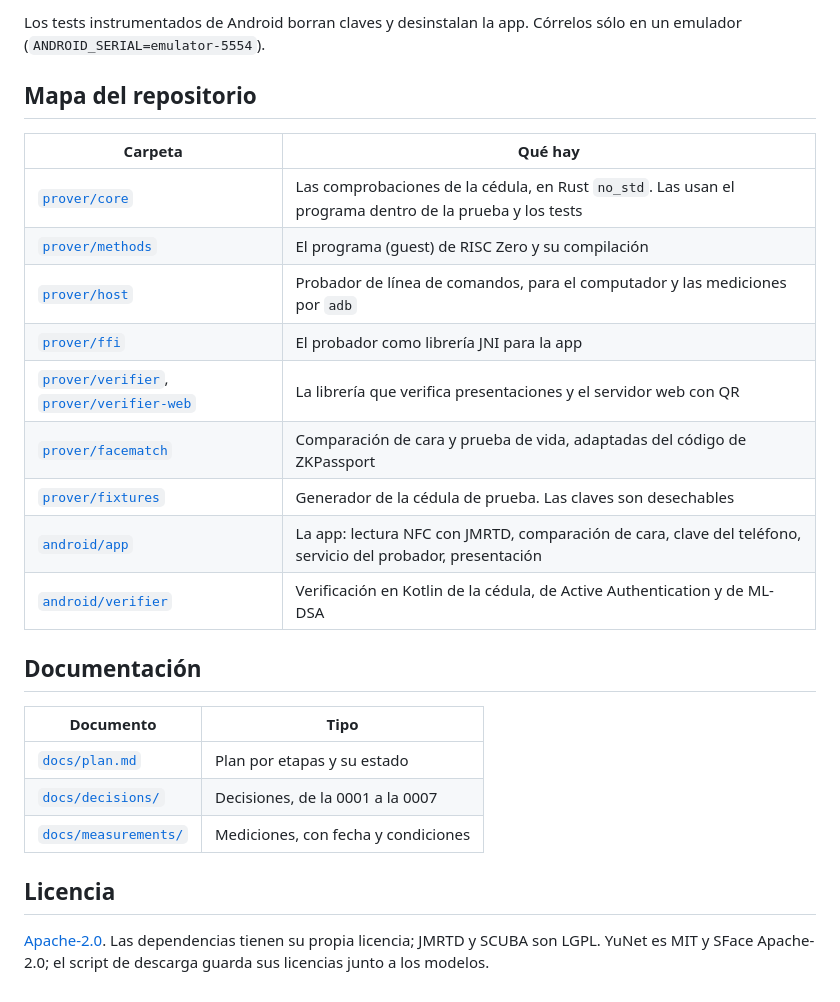
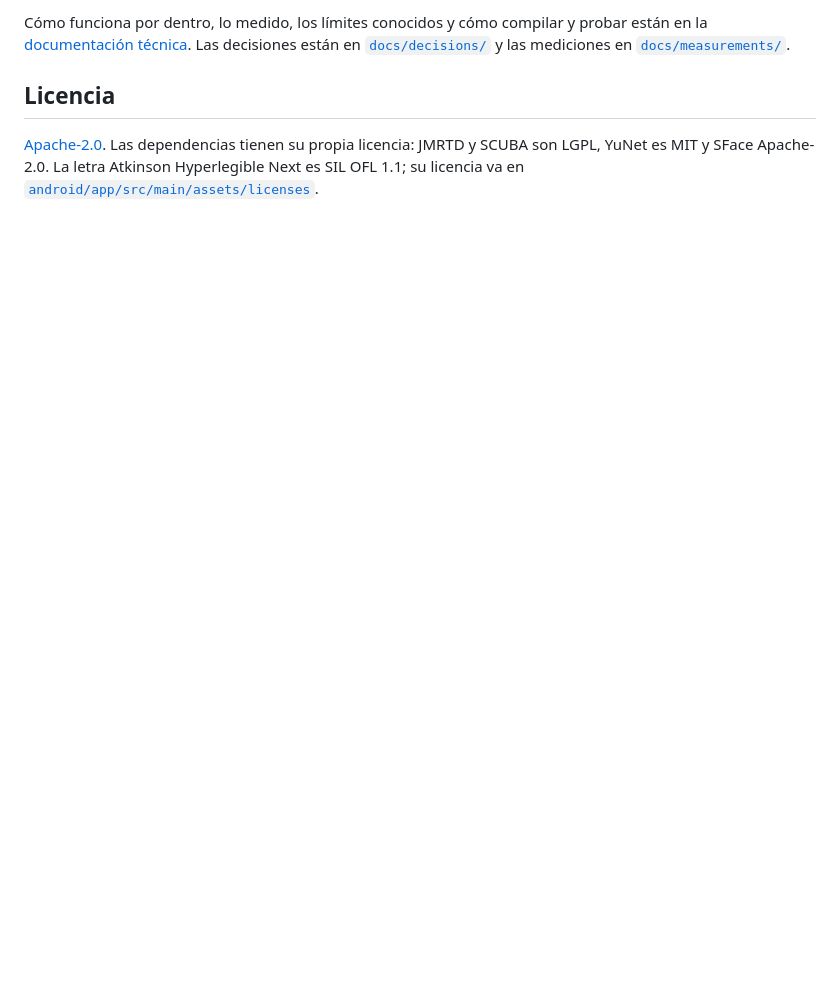
Before and after one commit to Ztellar/zero-knowledge-age-proof, a Markdown page: README.md, the part around one of its changes. Drawn GitHub-style; blank space fills up the shorter version.

```diff
--- a/README.md
+++ b/README.md
@@ -179,30 +100,9 @@ cargo run --release -p host -- succinct
-Los tests instrumentados de Android borran claves y desinstalan la app. Córrelos sólo en un
-emulador (`ANDROID_SERIAL=emulator-5554`).
-
-## Mapa del repositorio
-
-| Carpeta | Qué hay |
-| --- | --- |
-| [`prover/core`](prover/core) | Las comprobaciones de la cédula, en Rust `no_std`. Las usan el programa dentro de la prueba y los tests |
-| [`prover/methods`](prover/methods) | El programa (guest) de RISC Zero y su compilación |
-| [`prover/host`](prover/host) | Probador de línea de comandos, para el computador y las mediciones por `adb` |
-| [`prover/ffi`](prover/ffi) | El probador como librería JNI para la app |
-| [`prover/verifier`](prover/verifier), [`prover/verifier-web`](prover/verifier-web) | La librería que verifica presentaciones y el servidor web con QR |
-| [`prover/facematch`](prover/facematch) | Comparación de cara y prueba de vida, adaptadas del código de ZKPassport |
-| [`prover/fixtures`](prover/fixtures) | Generador de la cédula de prueba. Las claves son desechables |
-| [`android/app`](android/app) | La app: lectura NFC con JMRTD, comparación de cara, clave del teléfono, servicio del probador, presentación |
-| [`android/verifier`](android/verifier) | Verificación en Kotlin de la cédula, de Active Authentication y de ML-DSA |
-
-## Documentación
-
-| Documento | Tipo |
-| --- | --- |
-| [`docs/plan.md`](docs/plan.md) | Plan por etapas y su estado |
-| [`docs/decisions/`](docs/decisions) | Decisiones, de la 0001 a la 0007 |
-| [`docs/measurements/`](docs/measurements) | Mediciones, con fecha y condiciones |
+Cómo funciona por dentro, lo medido, los límites conocidos y cómo compilar y probar están en
+la [documentación técnica](docs/technical.md). Las decisiones están en
+[`docs/decisions/`](docs/decisions) y las mediciones en [`docs/measurements/`](docs/measurements).
 
 ## Licencia
 
-[Apache-2.0](LICENSE). Las dependencias tienen su propia licencia; JMRTD y SCUBA son LGPL.
-YuNet es MIT y SFace Apache-2.0; el script de descarga guarda sus licencias junto a los
-modelos.
+[Apache-2.0](LICENSE). Las dependencias tienen su propia licencia: JMRTD y SCUBA son LGPL,
+YuNet es MIT y SFace Apache-2.0. La letra Atkinson Hyperlegible Next es SIL OFL 1.1; su
+licencia va en [`android/app/src/main/assets/licenses`](android/app/src/main/assets/licenses).
```
Also changed, not shown: other parts of README.md (+77 -156 lines), docs/technical.md (added, +198 -0 lines).
